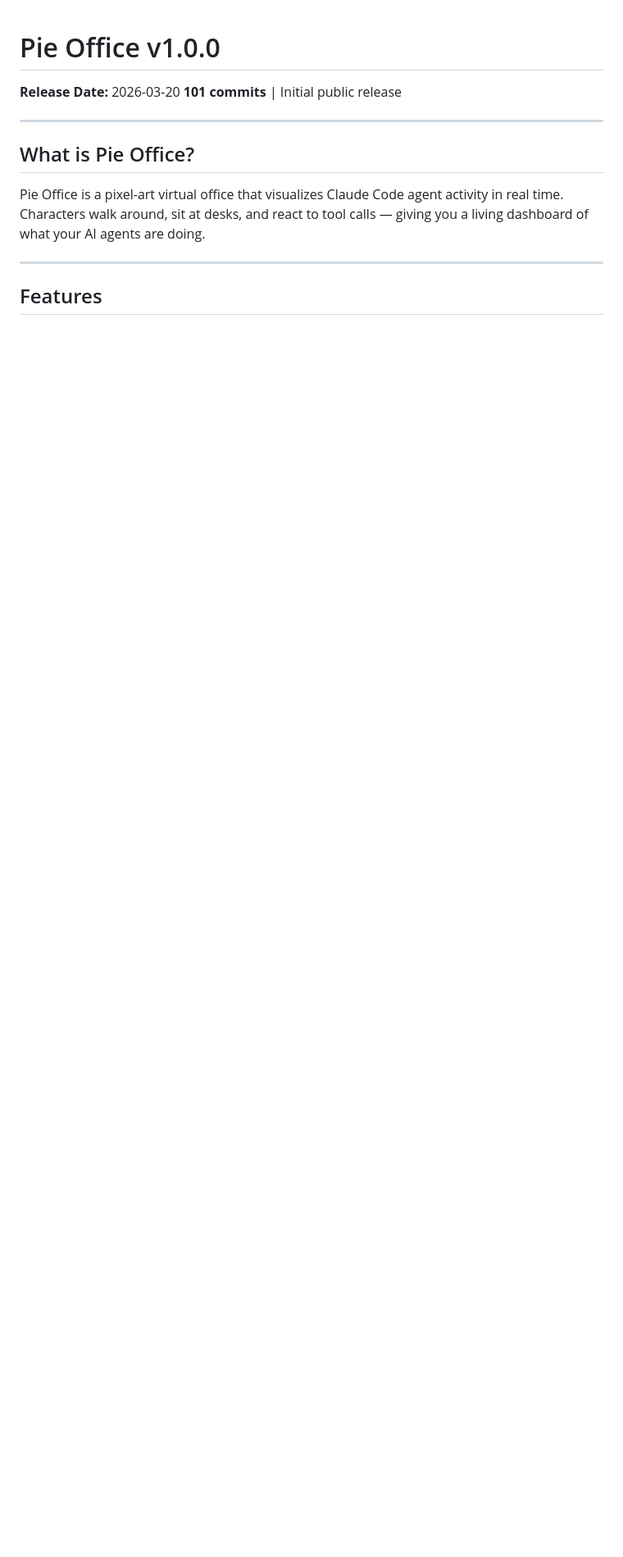
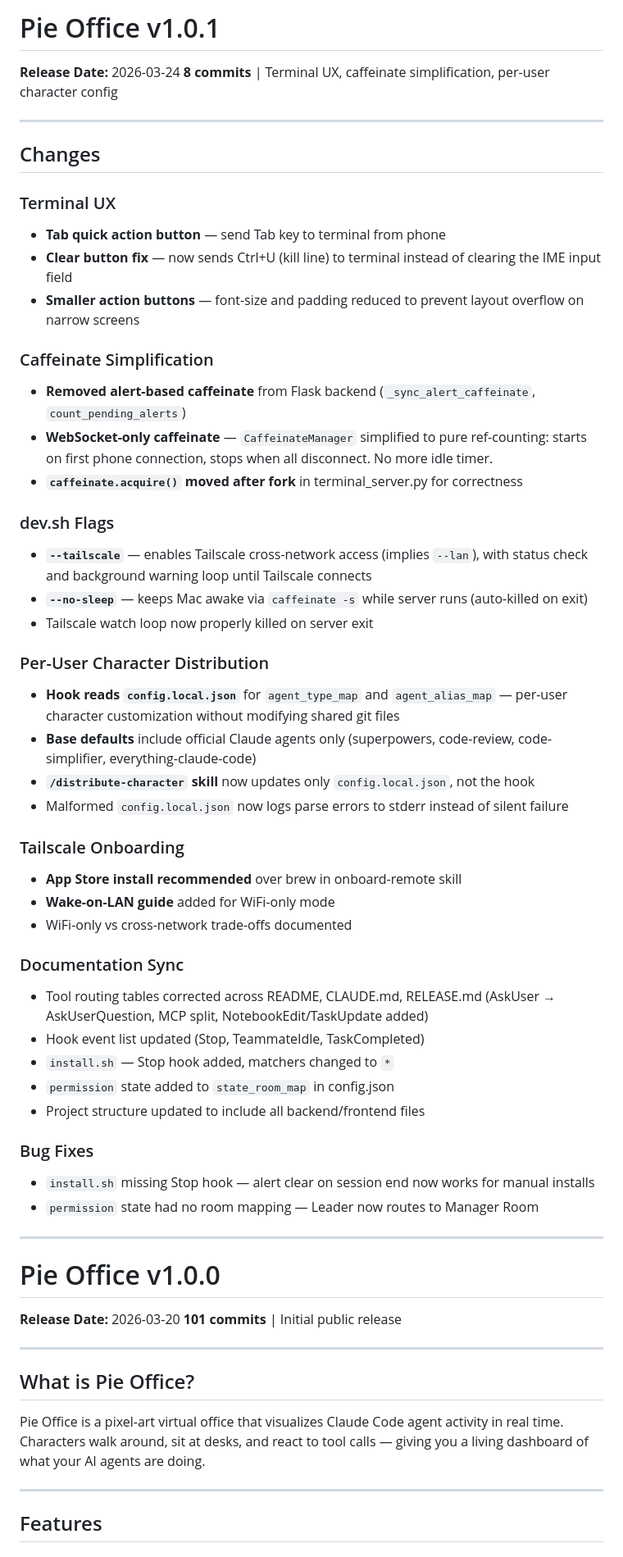
Before and after one commit to SojeongHa/PieOffice, a Markdown page: RELEASE.md, the part around the change. Shown at 82% size. Rendered like a GitHub page; blank space fills up the shorter version.

Commit message:
docs: add v1.0.1 release note

```diff
--- a/RELEASE.md
+++ b/RELEASE.md
@@ -1,3 +1,51 @@
+# Pie Office v1.0.1
+
+**Release Date:** 2026-03-24
+**8 commits** | Terminal UX, caffeinate simplification, per-user character config
+
+---
+
+## Changes
+
+### Terminal UX
+- **Tab quick action button** — send Tab key to terminal from phone
+- **Clear button fix** — now sends Ctrl+U (kill line) to terminal instead of clearing the IME input field
+- **Smaller action buttons** — font-size and padding reduced to prevent layout overflow on narrow screens
+
+### Caffeinate Simplification
+- **Removed alert-based caffeinate** from Flask backend (`_sync_alert_caffeinate`, `count_pending_alerts`)
+- **WebSocket-only caffeinate** — `CaffeinateManager` simplified to pure ref-counting: starts on first phone connection, stops when all disconnect. No more idle timer.
+- **`caffeinate.acquire()` moved after fork** in terminal_server.py for correctness
+
+### dev.sh Flags
+- **`--tailscale`** — enables Tailscale cross-network access (implies `--lan`), with status check and background warning loop until Tailscale connects
+- **`--no-sleep`** — keeps Mac awake via `caffeinate -s` while server runs (auto-killed on exit)
+- Tailscale watch loop now properly killed on server exit
+
+### Per-User Character Distribution
+- **Hook reads `config.local.json`** for `agent_type_map` and `agent_alias_map` — per-user character customization without modifying shared git files
+- **Base defaults** include official Claude agents only (superpowers, code-review, code-simplifier, everything-claude-code)
+- **`/distribute-character` skill** now updates only `config.local.json`, not the hook
+- Malformed `config.local.json` now logs parse errors to stderr instead of silent failure
+
+### Tailscale Onboarding
+- **App Store install recommended** over brew in onboard-remote skill
+- **Wake-on-LAN guide** added for WiFi-only mode
+- WiFi-only vs cross-network trade-offs documented
+
+### Documentation Sync
+- Tool routing tables corrected across README, CLAUDE.md, RELEASE.md (AskUser → AskUserQuestion, MCP split, NotebookEdit/TaskUpdate added)
+- Hook event list updated (Stop, TeammateIdle, TaskCompleted)
+- `install.sh` — Stop hook added, matchers changed to `*`
+- `permission` state added to `state_room_map` in config.json
+- Project structure updated to include all backend/frontend files
+
+### Bug Fixes
+- `install.sh` missing Stop hook — alert clear on session end now works for manual installs
+- `permission` state had no room mapping — Leader now routes to Manager Room
+
+---
+
 # Pie Office v1.0.0
 
 **Release Date:** 2026-03-20
```
